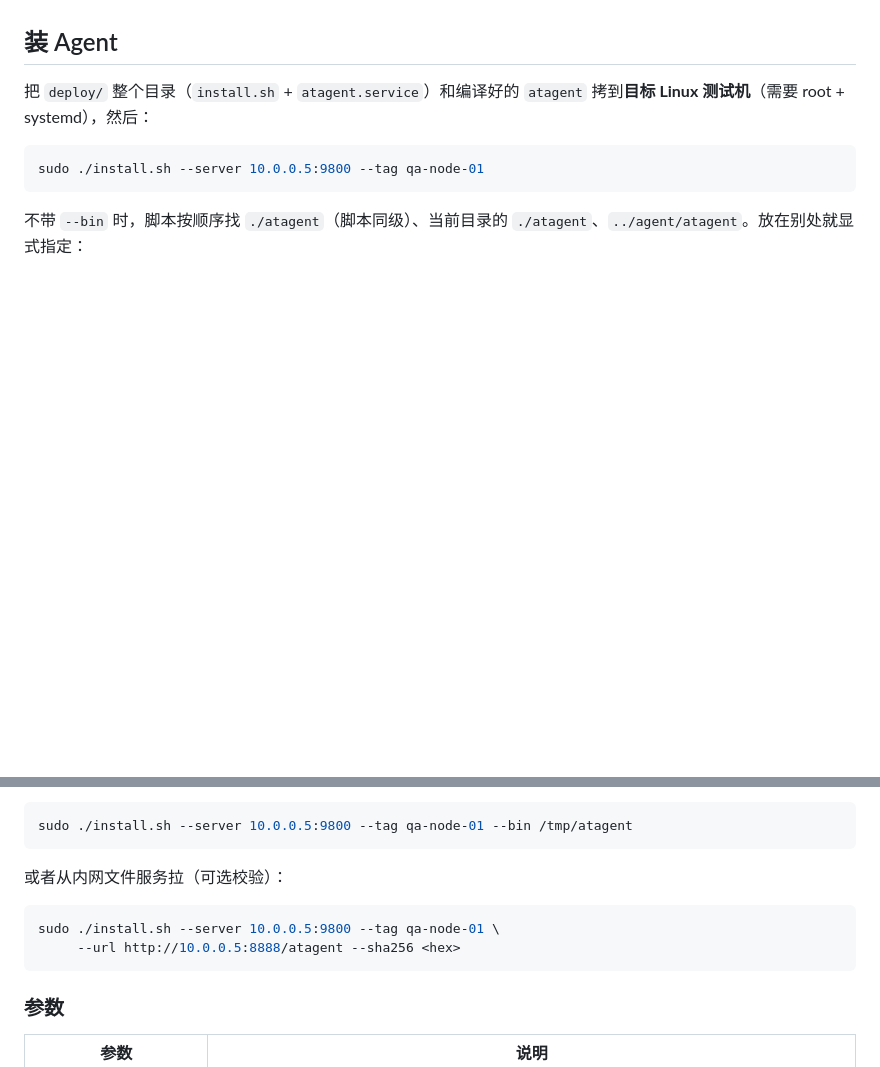
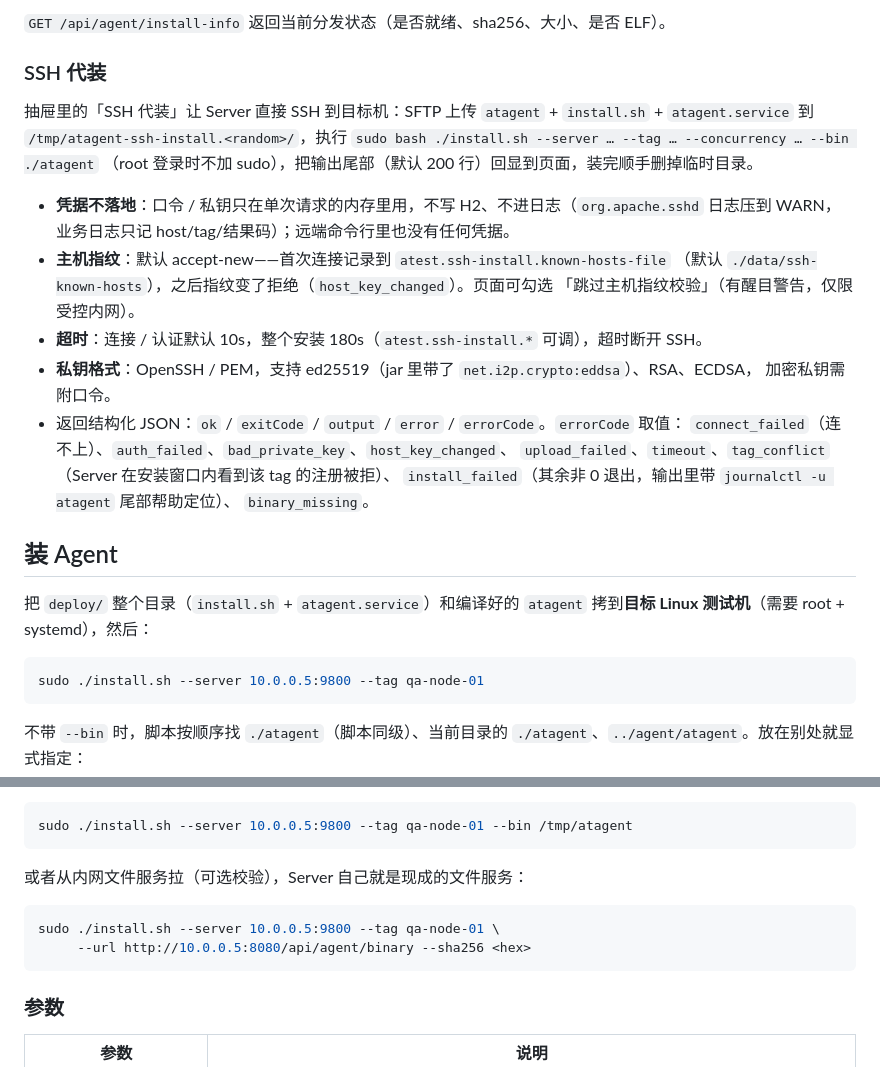
Before and after one commit to meiquxdf-ops/auto-test, a Markdown page: new-auto-test/deploy/README.md, 2 parts joined by grey strips. GitHub-like rendering; blank space fills up the shorter version.

````diff
--- a/new-auto-test/deploy/README.md
+++ b/new-auto-test/deploy/README.md
@@ -19,3 +64,25 @@
+`GET /api/agent/install-info` 返回当前分发状态（是否就绪、sha256、大小、是否 ELF）。
+
+### SSH 代装
+
+抽屉里的「SSH 代装」让 Server 直接 SSH 到目标机：SFTP 上传 `atagent` + `install.sh` +
+`atagent.service` 到 `/tmp/atagent-ssh-install.<random>/`，执行
+`sudo bash ./install.sh --server … --tag … --concurrency … --bin ./atagent`
+（root 登录时不加 sudo），把输出尾部（默认 200 行）回显到页面，装完顺手删掉临时目录。
+
+- **凭据不落地**：口令 / 私钥只在单次请求的内存里用，不写 H2、不进日志（`org.apache.sshd`
+  日志压到 WARN，业务日志只记 host/tag/结果码）；远端命令行里也没有任何凭据。
+- **主机指纹**：默认 accept-new——首次连接记录到 `atest.ssh-install.known-hosts-file`
+  （默认 `./data/ssh-known-hosts`），之后指纹变了拒绝（`host_key_changed`）。页面可勾选
+  「跳过主机指纹校验」（有醒目警告，仅限受控内网）。
+- **超时**：连接 / 认证默认 10s，整个安装 180s（`atest.ssh-install.*` 可调），超时断开 SSH。
+- **私钥格式**：OpenSSH / PEM，支持 ed25519（jar 里带了 `net.i2p.crypto:eddsa`）、RSA、ECDSA，
+  加密私钥需附口令。
+- 返回结构化 JSON：`ok` / `exitCode` / `output` / `error` / `errorCode`。`errorCode` 取值：
+  `connect_failed`（连不上）、`auth_failed`、`bad_private_key`、`host_key_changed`、
+  `upload_failed`、`timeout`、`tag_conflict`（Server 在安装窗口内看到该 tag 的注册被拒）、
+  `install_failed`（其余非 0 退出，输出里带 `journalctl -u atagent` 尾部帮助定位）、
+  `binary_missing`。
 
 ## 装 Agent
 
@@ -31,11 +98,11 @@ sudo ./install.sh --server 10.0.0.5:9800 --tag qa-node-01
 sudo ./install.sh --server 10.0.0.5:9800 --tag qa-node-01 --bin /tmp/atagent
 ```
 
-或者从内网文件服务拉（可选校验）：
+或者从内网文件服务拉（可选校验），Server 自己就是现成的文件服务：
 
 ```bash
 sudo ./install.sh --server 10.0.0.5:9800 --tag qa-node-01 \
-     --url http://10.0.0.5:8888/atagent --sha256 <hex>
+     --url http://10.0.0.5:8080/api/agent/binary --sha256 <hex>
 ```
 
 ### 参数
````
Also changed, not shown: other parts of new-auto-test/deploy/README.md (+47 -2 lines), new-auto-test/README.md (+5 -1 lines).
